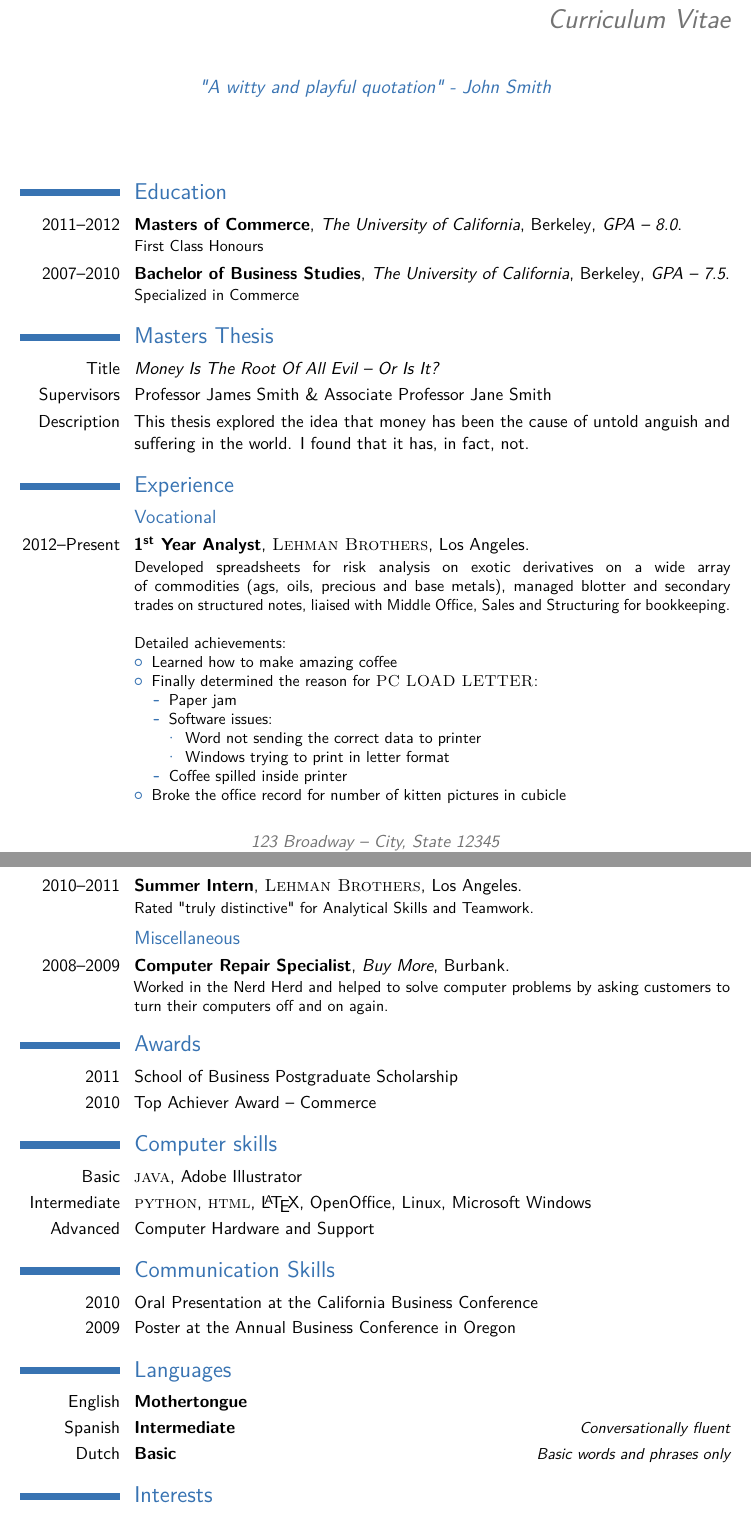
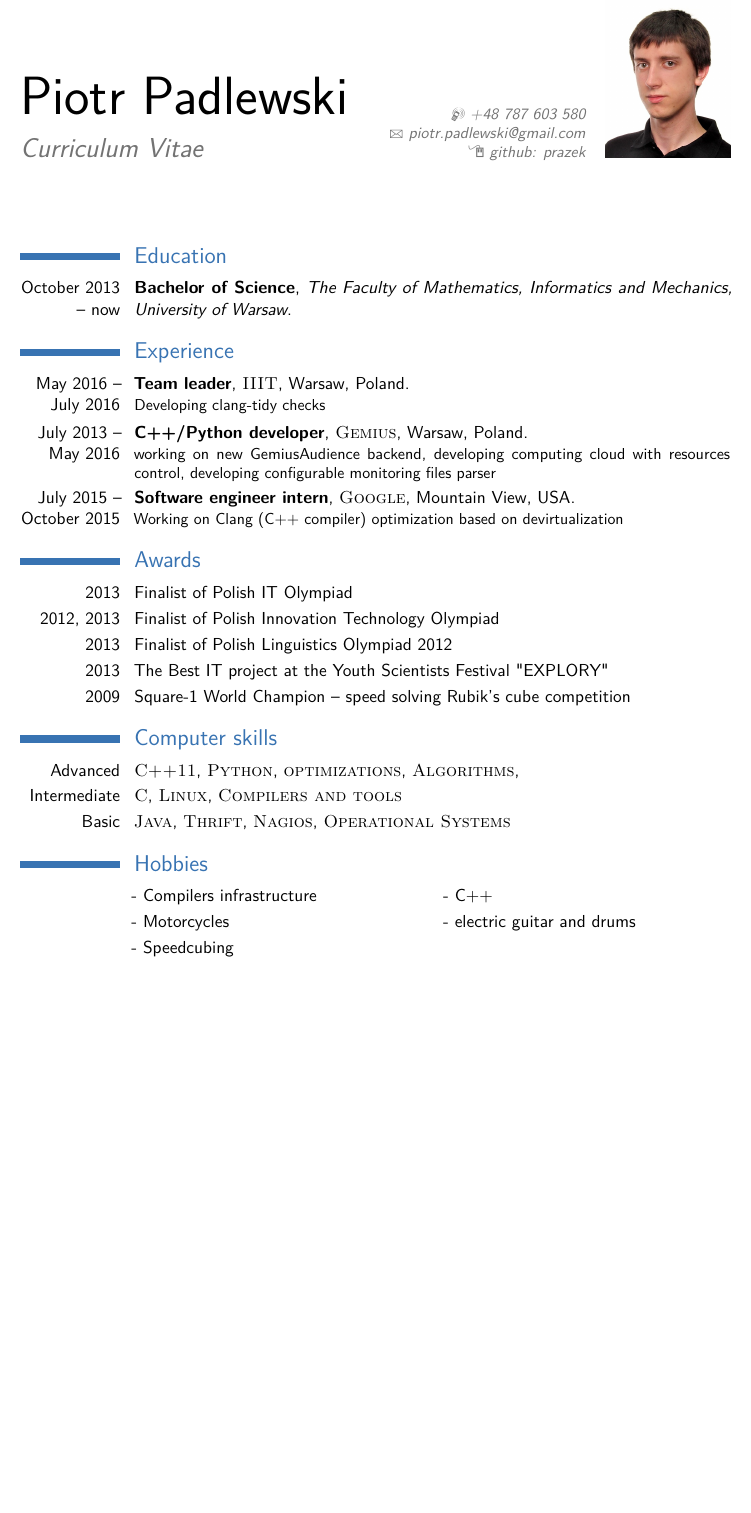
Before and after one commit to prazek/resume, a LaTeX CV (cv_7.tex): two parts of pages 1 and 2 of 3 before the commit and part of the page after it, the two joined at a grey line, cut at the place of the change, the shorter picture padded with empty space. Compiled offline with pdfLaTeX.

Commit message:
Most recent

```diff
--- a/cv_7.tex
+++ b/cv_7.tex
@@ -25,7 +25,7 @@
 
 \documentclass[11pt,a4paper,sans]{moderncv} % Font sizes: 10, 11, or 12; paper sizes: a4paper, letterpaper, a5paper, legalpaper, executivepaper or landscape; font families: sans or roman
 
-\moderncvstyle{casual} % CV theme - options include: 'casual' (default), 'classic', 'oldstyle' and 'banking'
+\moderncvstyle{classic} % CV theme - options include: 'casual' (default), 'classic', 'oldstyle' and 'banking'
 \moderncvcolor{blue} % CV color - options include: 'blue' (default), 'orange', 'green', 'red', 'purple', 'grey' and 'black'
 
 \usepackage{lipsum} % Used for inserting dummy 'Lorem ipsum' text into the template
@@ -65,14 +65,7 @@
 
 \section{Education}
 
-\cventry{2011--2012}{Masters of Commerce}{The University of California}{Berkeley}{\textit{GPA -- 8.0}}{First Class Honours}  % Arguments not required can be left empty
-\cventry{2007--2010}{Bachelor of Business Studies}{The University of California}{Berkeley}{\textit{GPA -- 7.5}}{Specialized in Commerce}
-
-\section{Masters Thesis}
-
-\cvitem{Title}{\emph{Money Is The Root Of All Evil -- Or Is It?}}
-\cvitem{Supervisors}{Professor James Smith \& Associate Professor Jane Smith}
-\cvitem{Description}{This thesis explored the idea that money has been the cause of untold anguish and suffering in the world. I found that it has, in fact, not.}
+\cventry{October 2013 -- now}{Bachelor of Science}{The Faculty of Mathematics, Informatics and Mechanics, University of Warsaw}{}{}{}  % Arguments not required can be left empty
 
 %----------------------------------------------------------------------------------------
 %	WORK EXPERIENCE SECTION
@@ -80,35 +73,37 @@
 
 \section{Experience}
 
-\subsection{Vocational}
+%\subsection{Vocational}
 
-\cventry{2012--Present}{1\textsuperscript{st} Year Analyst}{\textsc{Lehman Brothers}}{Los Angeles}{}{Developed spreadsheets for risk analysis on exotic derivatives on a wide array of commodities (ags, oils, precious and base metals), managed blotter and secondary trades on structured notes, liaised with Middle Office, Sales and Structuring for bookkeeping.
-\newline{}\newline{}
-Detailed achievements:
-\begin{itemize}
-\item Learned how to make amazing coffee
-\item Finally determined the reason for \textsc{PC LOAD LETTER}:
-\begin{itemize}
-\item Paper jam
-\item Software issues:
-\begin{itemize}
-\item Word not sending the correct data to printer
-\item Windows trying to print in letter format
-\end{itemize}
-\item Coffee spilled inside printer
-\end{itemize}
-\item Broke the office record for number of kitten pictures in cubicle
-\end{itemize}}
+
+\cventry{May 2016 -- July 2016}{Team leader}{\textsc{IIIT}}{Warsaw, Poland}{}{
+\href{https://github.com/prazek/clang-extra}{Developing clang-tidy checks}
+}
+
+
+\cventry{July 2013 -- May 2016}{C++/Python developer}{\textsc{Gemius}}{Warsaw, Poland}{}{
+working on new GemiusAudience backend,
+developing computing cloud with resources control,
+developing configurable monitoring files parser
+}
 
 %------------------------------------------------
 
-\cventry{2010--2011}{Summer Intern}{\textsc{Lehman Brothers}}{Los Angeles}{}{Rated "truly distinctive" for Analytical Skills and Teamwork.}
+\cventry{July 2015 -- October 2015}{Software engineer intern}{\textsc{Google}}{Mountain View, USA}{}{\href{https://docs.google.com/document/d/1f2SGa4TIPuBGm6y6YO768GrQsA8awNfGEJSBFukLhYA/edit?usp=sharing}{Working on Clang (C++ compiler) optimization based on devirtualization}}
 
 %------------------------------------------------
 
-\subsection{Miscellaneous}
+%------------------------------------------------
 
-\cventry{2008--2009}{Computer Repair Specialist}{Buy More}{Burbank}{}{Worked in the Nerd Herd and helped to solve computer problems by asking customers to turn their computers off and on again.}
+%\cventry{July 2014 -- October 2014}{C/C++ microcontroller programmer}{\textsc{ OpenCubeWare}}{}{}{C/C++ microcontroller programmer}
+
+%------------------------------------------------
+
+
+
+%\subsection{Miscellaneous}
+
+%\cventry{2008--2009}{Computer Repair Specialist}{Buy More}{Burbank}{}{Worked in the Nerd Herd and helped to solve computer problems by asking customers to turn their computers off and on again.}
 
 %----------------------------------------------------------------------------------------
 %	AWARDS SECTION
@@ -116,43 +111,49 @@ Detailed achievements:
 
 \section{Awards}
 
-\cvitem{2011}{School of Business Postgraduate Scholarship}
-\cvitem{2010}{Top Achiever Award -- Commerce}
+\cvitem{2013}{Finalist of Polish IT Olympiad}
+\cvitem{2012, 2013}{Finalist of Polish Innovation Technology Olympiad }
+\cvitem{2013}{Finalist of Polish Linguistics Olympiad 2012}
+\cvitem{2013}{The Best IT project at the Youth Scientists Festival "EXPLORY"}
 
+\cvitem{2009}{\href{https://youtu.be/q2ru-3RcOEQ}{Square-1 World Champion -- speed solving Rubik's cube competition}}
 %----------------------------------------------------------------------------------------
 %	COMPUTER SKILLS SECTION
 %----------------------------------------------------------------------------------------
 
 \section{Computer skills}
 
-\cvitem{Basic}{\textsc{java}, Adobe Illustrator}
-\cvitem{Intermediate}{\textsc{python}, \textsc{html}, \LaTeX, OpenOffice, Linux, Microsoft Windows}
-\cvitem{Advanced}{Computer Hardware and Support}
+\cvitem{Advanced}{\textsc{C++11}, \textsc{Python}, \textsc{optimizations}, \textsc{Algorithms},}
+\cvitem{Intermediate}{\textsc{C}, \textsc{Linux}, \textsc{Compilers and tools}  }
+\cvitem{Basic}{\textsc{Java}, \textsc{Thrift}, \textsc{Nagios}, \textsc{Operational Systems}}
+
+
 
 %----------------------------------------------------------------------------------------
 %	COMMUNICATION SKILLS SECTION
 %----------------------------------------------------------------------------------------
 
-\section{Communication Skills}
+%\section{Communication Skills}
 
-\cvitem{2010}{Oral Presentation at the California Business Conference}
-\cvitem{2009}{Poster at the Annual Business Conference in Oregon}
+%\cvitem{2015}{Giving 2 lightning talks about \href{https://youtu.be/lQAxldEGOys}{devirtualization} and %\href{https://youtu.be/rNNnPrMHsAA}{C++WAT} at CppCon}
+
+%\cvitem{2014, 2015}{C++ Talks at \href{http://cpp.mimuw.edu.pl/}{cpp.mimuw} about type traits and \href{https://%www.youtube.com/watch?v=hrXXM1eRURg}{C++11 optimizations}}
 
 %----------------------------------------------------------------------------------------
 %	LANGUAGES SECTION
 %----------------------------------------------------------------------------------------
 
-\section{Languages}
+%\section{Languages}
 
-\cvitemwithcomment{English}{Mothertongue}{}
-\cvitemwithcomment{Spanish}{Intermediate}{Conversationally fluent}
-\cvitemwithcomment{Dutch}{Basic}{Basic words and phrases only}
+%\cvitemwithcomment{English}{Mothertongue}{}
+%\cvitemwithcomment{Spanish}{Intermediate}{Conversationally fluent}
+%\cvitemwithcomment{Dutch}{Basic}{Basic words and phrases only}
 
 %----------------------------------------------------------------------------------------
 %	INTERESTS SECTION
 %----------------------------------------------------------------------------------------
 
-\section{Interests}
+\section{Hobbies}
 
 \renewcommand{\listitemsymbol}{-~} % Changes the symbol used for lists
 
@@ -169 +160,3 @@ Detailed achievements:
-\clearpage
+\cvlistdoubleitem{Compilers infrastructure}{C++}
+\cvlistdoubleitem{Motorcycles}{electric guitar and drums}
+\cvlistitem{Speedcubing}
```
Also changed, not shown: obraz.jpg (added), pictures/picture.jpg (deleted), cv_7.tex (46 more changed lines), 1 other file.
